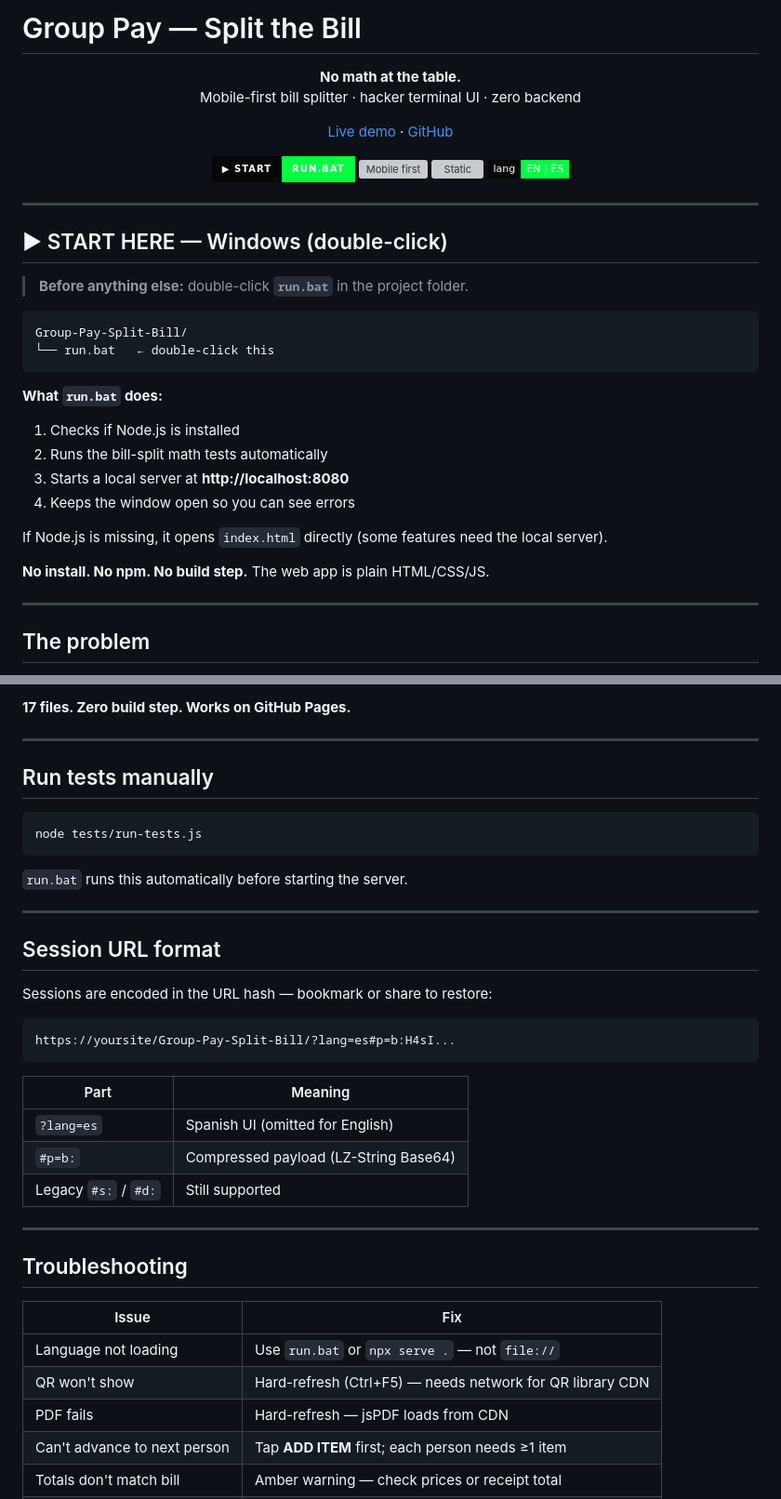
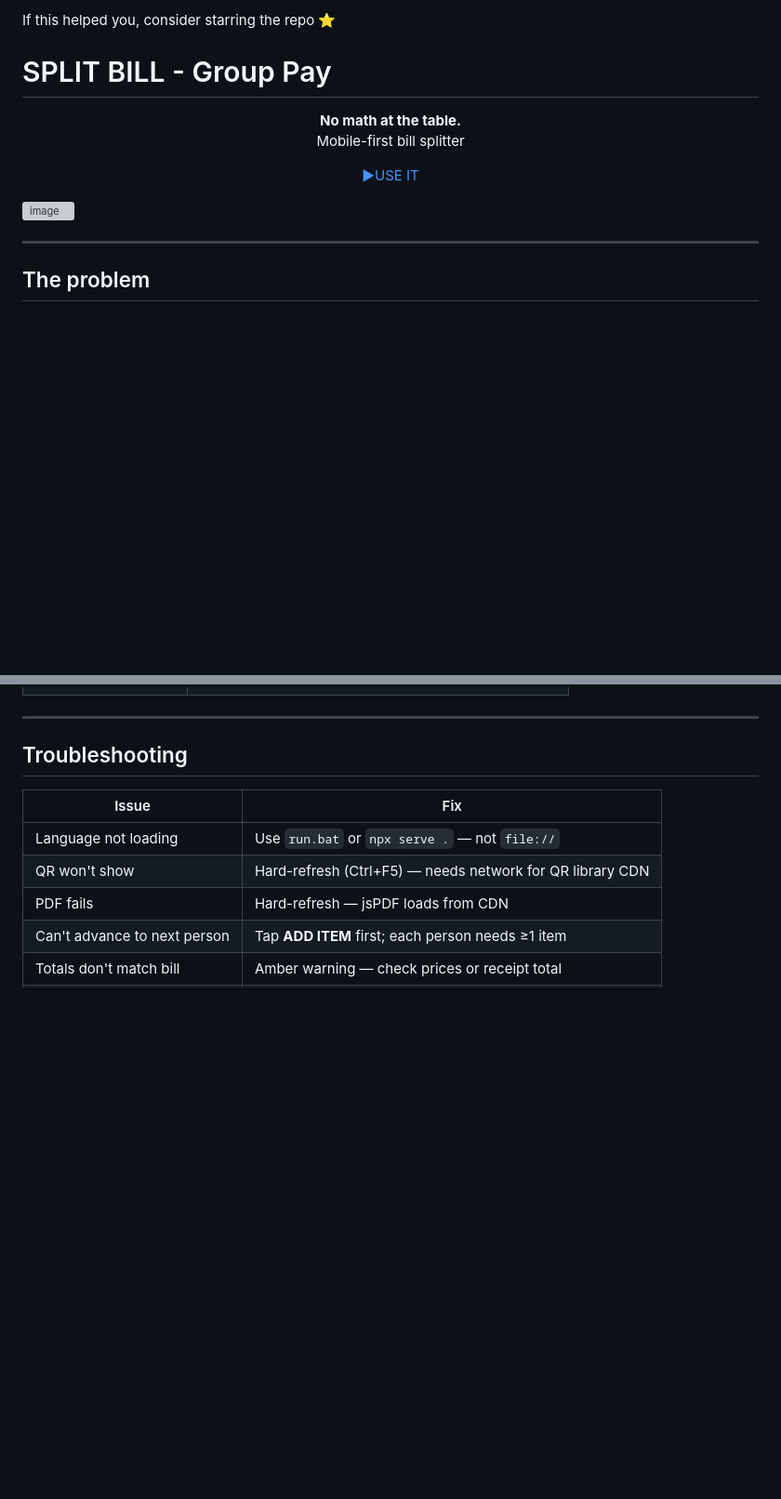
Before and after one commit to AlexRabbit/Group-Pay-Split-Bill, a Markdown page: README.md, 2 parts joined by grey strips. Shown at 93% size. Drawn GitHub-style; badges without logos; blank space fills up the shorter version; grey boxes are pictures that could not be loaded.

````diff
--- a/README.md
+++ b/README.md
@@ -1,43 +1,18 @@
-# Group Pay — Split the Bill
+If this helped you, consider starring the repo ⭐
+
+# SPLIT BILL - Group Pay
 
 <p align="center">
   <strong>No math at the table.</strong><br>
-  Mobile-first bill splitter · hacker terminal UI · zero backend
+  Mobile-first bill splitter
 </p>
 
 <p align="center">
-  <a href="https://alexrabbit.github.io/Group-Pay-Split-Bill/">Live demo</a> ·
-  <a href="https://github.com/AlexRabbit/Group-Pay-Split-Bill">GitHub</a>
+  <a href="https://alexrabbit.github.io/Group-Pay-Split-Bill/">▶USE IT</a>
 </p>
 
-<p align="center">
-  <img src="https://img.shields.io/badge/▶_start-run.bat-00ff41?style=for-the-badge&labelColor=050805" alt="Start with run.bat">
-  <img src="https://img.shields.io/badge/mobile-first-yes-00ff41?style=flat-square&labelColor=050805" alt="Mobile first">
-  <img src="https://img.shields.io/badge/backend-none-static-00ff41?style=flat-square&labelColor=050805" alt="Static">
-  <img src="https://img.shields.io/badge/lang-EN_|_ES-00ff41?style=flat-square&labelColor=050805" alt="i18n">
-</p>
+<img width="799" height="1290" alt="image" src="https://github.com/user-attachments/assets/f7c4d182-3f6f-4bba-a26f-9dfbddaf2499" />
 
----
-
-## ▶ START HERE — Windows (double-click)
-
-> **Before anything else:** double-click **`run.bat`** in the project folder.
-
-```
-Group-Pay-Split-Bill/
-└── run.bat   ← double-click this
-```
-
-**What `run.bat` does:**
-
-1. Checks if Node.js is installed
-2. Runs the bill-split math tests automatically
-3. Starts a local server at **http://localhost:8080**
-4. Keeps the window open so you can see errors
-
-If Node.js is missing, it opens `index.html` directly (some features need the local server).
-
-**No install. No npm. No build step.** The web app is plain HTML/CSS/JS.
 
 ---
 
@@ -222,30 +120,3 @@ Group-Pay-Split-Bill/
-**17 files. Zero build step. Works on GitHub Pages.**
-
----
-
-## Run tests manually
-
-```bash
-node tests/run-tests.js
-```
-
-`run.bat` runs this automatically before starting the server.
-
----
-
-## Session URL format
-
-Sessions are encoded in the URL hash — bookmark or share to restore:
-
-```
-https://yoursite/Group-Pay-Split-Bill/?lang=es#p=b:H4sI...
-```
-
-| Part | Meaning |
-|------|---------|
-| `?lang=es` | Spanish UI (omitted for English) |
-| `#p=b:` | Compressed payload (LZ-String Base64) |
-| Legacy `#s:` / `#d:` | Still supported |
 
 ---
 
````
Also changed, not shown: other parts of README.md (+4 -91 lines).
